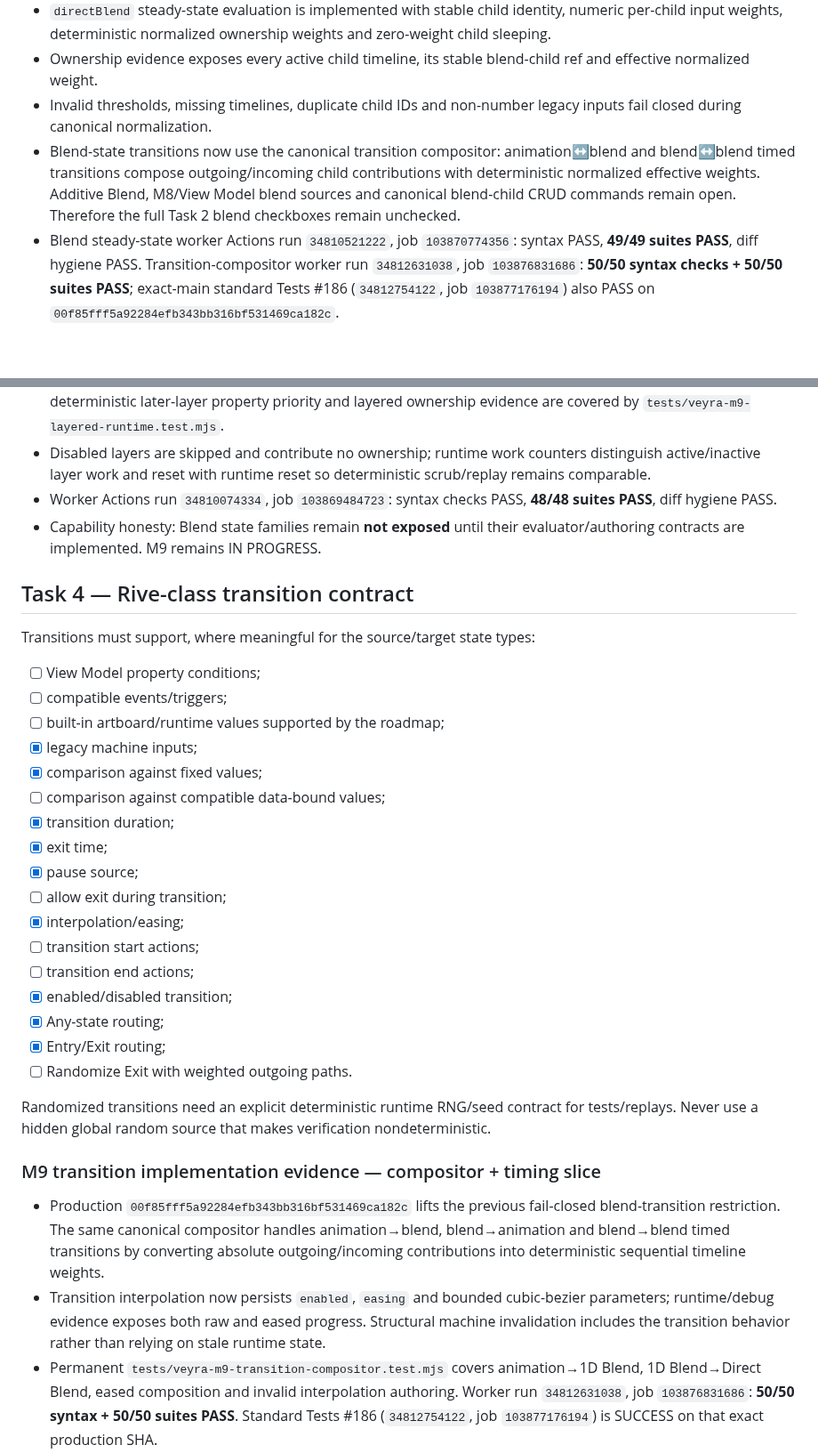
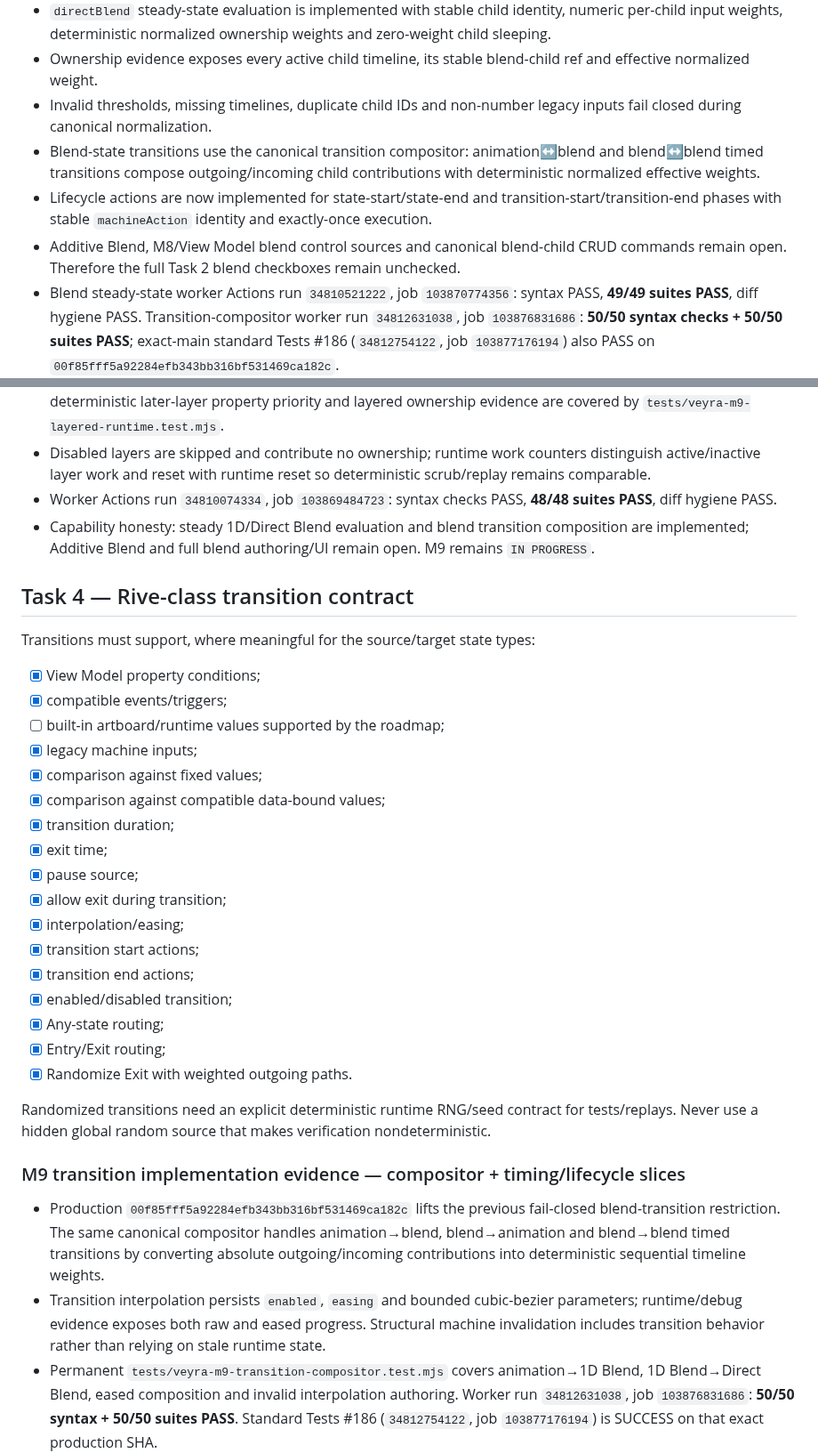
Before and after one commit to Logan17de/Rive_Rider, a Markdown page: milestone.md, 2 parts joined by grey strips. Shown at 89% size. GitHub-like rendering; blank space fills up the shorter version.

Commit message:
docs(m9): record transition lifecycle and random-exit progress

```diff
--- a/milestone.md
+++ b/milestone.md
@@ -132,7 +132,9 @@ Blend-state requirements:
 - `directBlend` steady-state evaluation is implemented with stable child identity, numeric per-child input weights, deterministic normalized ownership weights and zero-weight child sleeping.
 - Ownership evidence exposes every active child timeline, its stable blend-child ref and effective normalized weight.
 - Invalid thresholds, missing timelines, duplicate child IDs and non-number legacy inputs fail closed during canonical normalization.
-- Blend-state transitions now use the canonical transition compositor: animation↔blend and blend↔blend timed transitions compose outgoing/incoming child contributions with deterministic normalized effective weights. Additive Blend, M8/View Model blend sources and canonical blend-child CRUD commands remain open. Therefore the full Task 2 blend checkboxes remain unchecked.
+- Blend-state transitions use the canonical transition compositor: animation↔blend and blend↔blend timed transitions compose outgoing/incoming child contributions with deterministic normalized effective weights.
+- Lifecycle actions are now implemented for state-start/state-end and transition-start/transition-end phases with stable `machineAction` identity and exactly-once execution.
+- Additive Blend, M8/View Model blend control sources and canonical blend-child CRUD commands remain open. Therefore the full Task 2 blend checkboxes remain unchecked.
 - Blend steady-state worker Actions run `34810521222`, job `103870774356`: syntax PASS, **49/49 suites PASS**, diff hygiene PASS. Transition-compositor worker run `34812631038`, job `103876831686`: **50/50 syntax checks + 50/50 suites PASS**; exact-main standard Tests #186 (`34812754122`, job `103877176194`) also PASS on `00f85fff5a92284efb343bb316bf531469ca182c`.
 
 ## Task 3 — Ordered simultaneous layer evaluation
@@ -155,36 +157,36 @@ Implement concurrent ordered layer evaluation with an explicit property-composit
 - Entry/Exit/Any pseudo states, animation state speed (including reverse), state captions/graph metadata, deterministic later-layer property priority and layered ownership evidence are covered by `tests/veyra-m9-layered-runtime.test.mjs`.
 - Disabled layers are skipped and contribute no ownership; runtime work counters distinguish active/inactive layer work and reset with runtime reset so deterministic scrub/replay remains comparable.
 - Worker Actions run `34810074334`, job `103869484723`: syntax checks PASS, **48/48 suites PASS**, diff hygiene PASS.
-- Capability honesty: Blend state families remain **not exposed** until their evaluator/authoring contracts are implemented. M9 remains IN PROGRESS.
+- Capability honesty: steady 1D/Direct Blend evaluation and blend transition composition are implemented; Additive Blend and full blend authoring/UI remain open. M9 remains `IN PROGRESS`.
 
 ## Task 4 — Rive-class transition contract
 
 Transitions must support, where meaningful for the source/target state types:
 
-- [ ] View Model property conditions;
-- [ ] compatible events/triggers;
+- [x] View Model property conditions;
+- [x] compatible events/triggers;
 - [ ] built-in artboard/runtime values supported by the roadmap;
 - [x] legacy machine inputs;
 - [x] comparison against fixed values;
-- [ ] comparison against compatible data-bound values;
+- [x] comparison against compatible data-bound values;
 - [x] transition duration;
 - [x] exit time;
 - [x] pause source;
-- [ ] allow exit during transition;
+- [x] allow exit during transition;
 - [x] interpolation/easing;
-- [ ] transition start actions;
-- [ ] transition end actions;
+- [x] transition start actions;
+- [x] transition end actions;
 - [x] enabled/disabled transition;
 - [x] Any-state routing;
 - [x] Entry/Exit routing;
-- [ ] Randomize Exit with weighted outgoing paths.
+- [x] Randomize Exit with weighted outgoing paths.
 
 Randomized transitions need an explicit deterministic runtime RNG/seed contract for tests/replays. Never use a hidden global random source that makes verification nondeterministic.
 
-### M9 transition implementation evidence — compositor + timing slice
+### M9 transition implementation evidence — compositor + timing/lifecycle slices
 
 - Production `00f85fff5a92284efb343bb316bf531469ca182c` lifts the previous fail-closed blend-transition restriction. The same canonical compositor handles animation→blend, blend→animation and blend→blend timed transitions by converting absolute outgoing/incoming contributions into deterministic sequential timeline weights.
-- Transition interpolation now persists `enabled`, `easing` and bounded cubic-bezier parameters; runtime/debug evidence exposes both raw and eased progress. Structural machine invalidation includes the transition behavior rather than relying on stale runtime state.
+- Transition interpolation persists `enabled`, `easing` and bounded cubic-bezier parameters; runtime/debug evidence exposes both raw and eased progress. Structural machine invalidation includes transition behavior rather than relying on stale runtime state.
 - Permanent `tests/veyra-m9-transition-compositor.test.mjs` covers animation→1D Blend, 1D Blend→Direct Blend, eased composition and invalid interpolation authoring. Worker run `34812631038`, job `103876831686`: **50/50 syntax + 50/50 suites PASS**. Standard Tests #186 (`34812754122`, job `103877176194`) is SUCCESS on that exact production SHA.
 - Production `fb0bfb1c90452a477833f36757ee3e3b3fe76dab` adds canonical Exit Time with `{unit: seconds|percent, value}`, speed-aware percent gating, and Pause Source behavior that freezes the exact outgoing source time captured when a transition starts while the incoming state continues.
 - Exit Time rejects invalid units/ranges and meaningless pseudo-state source usage. The legacy `after` gate remains a separate condition; the two contracts are not silently conflated.
```
Also changed, not shown: other parts of milestone.md (+29 -12 lines).
